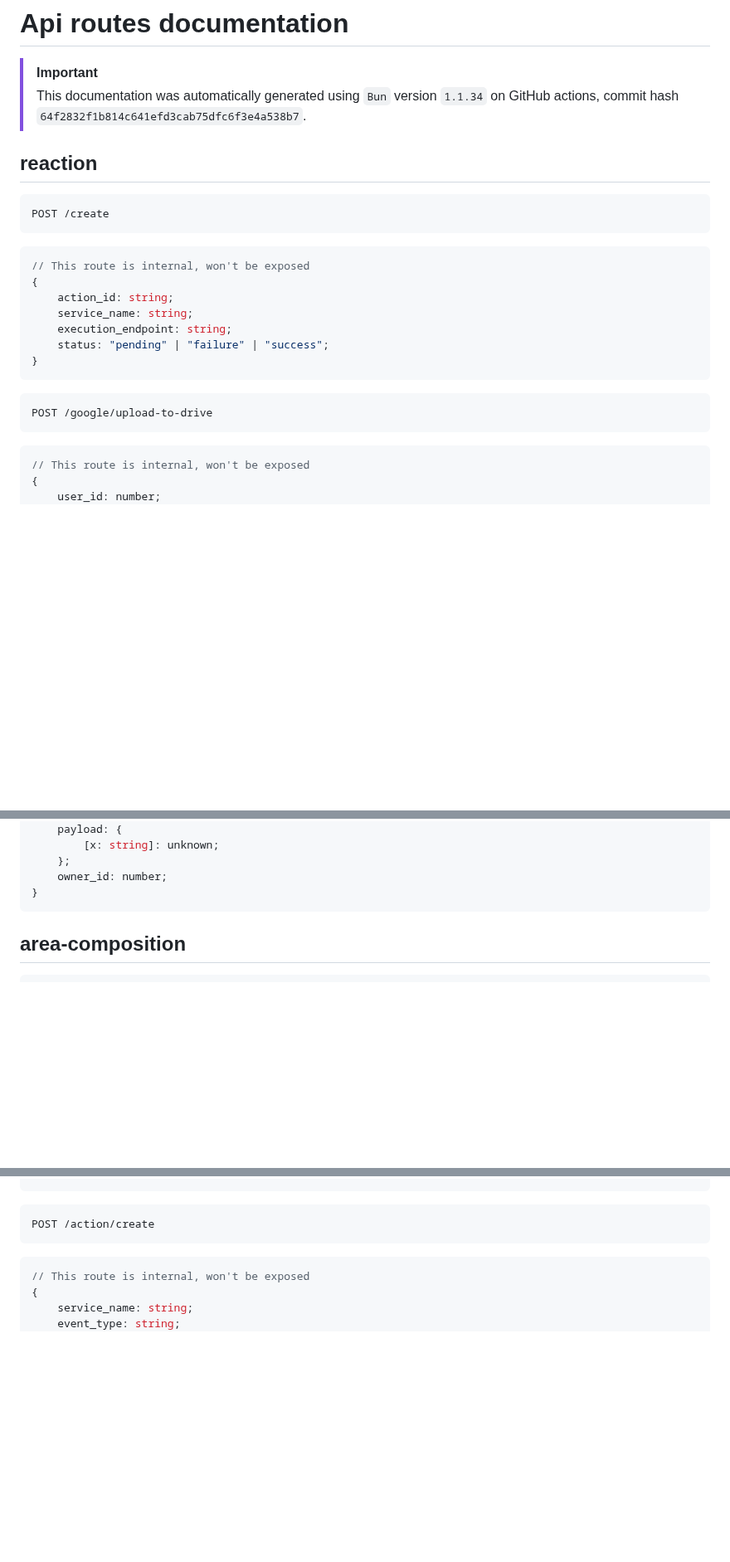
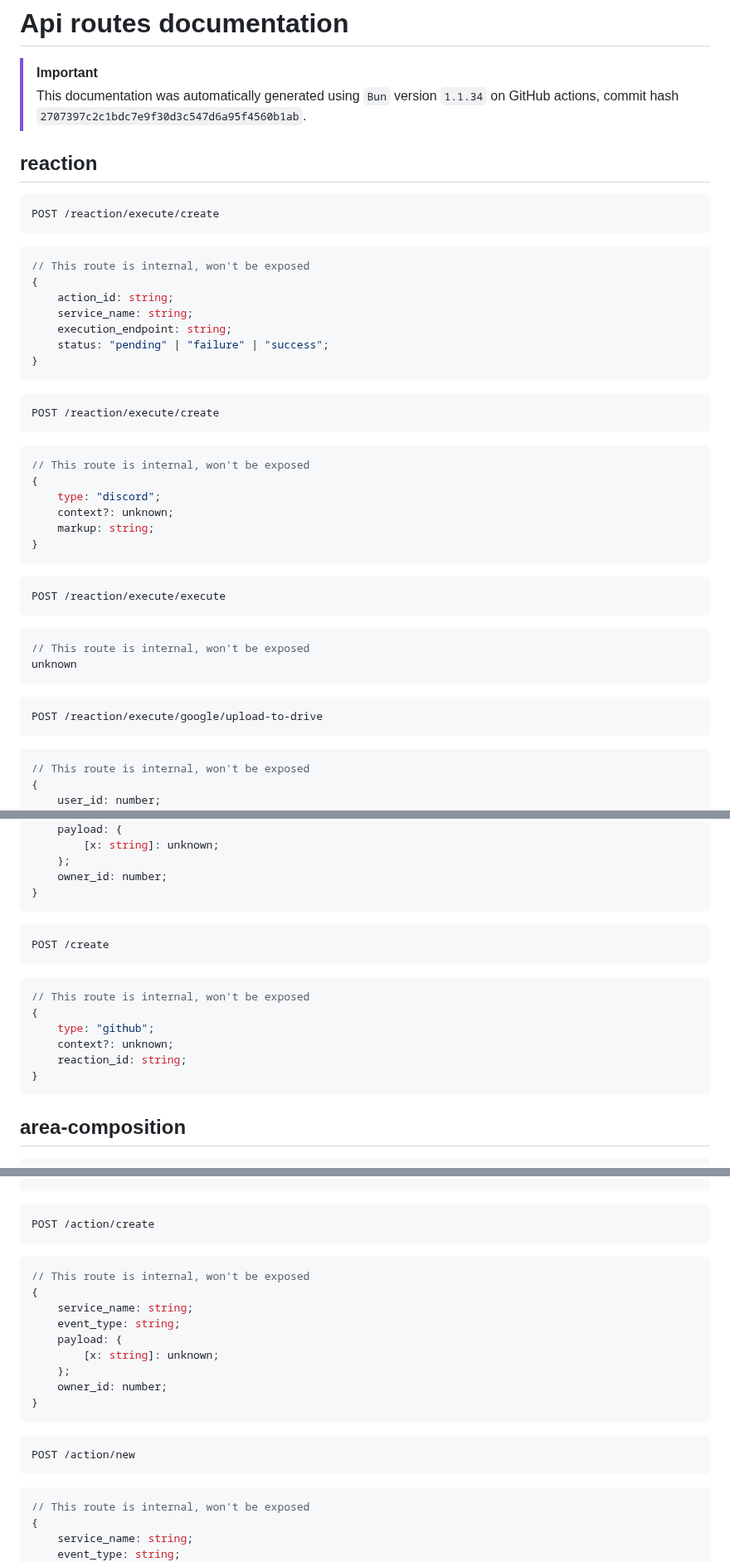
Before and after one commit to ppetschen/B-DEV-500-BAR-5-1-area-2024, a Markdown page: server/docs/api-routes.md, 3 parts joined by grey strips. Shown at 83% size. Drawn GitHub-style; blank space fills up the shorter version.

Commit message:
add: auto-generated docs from GitHub Actions

````diff
--- a/server/docs/api-routes.md
+++ b/server/docs/api-routes.md
@@ -3,12 +3,12 @@
 
 > [!IMPORTANT]
 > This documentation was automatically generated using `Bun` version `1.1.34` on
-> GitHub actions, commit hash `64f2832f1b814c641efd3cab75dfc6f3e4a538b7`.
+> GitHub actions, commit hash `2707397c2c1bdc7e9f30d3c547d6a95f4560b1ab`.
 
 ## reaction
 
 ```http
-POST /create
+POST /reaction/execute/create
 ```
 ```ts
 // This route is internal, won't be exposed
@@ -21,7 +21,27 @@ POST /create
 ```
 
 ```http
-POST /google/upload-to-drive
+POST /reaction/execute/create
+```
+```ts
+// This route is internal, won't be exposed
+{
+    type: "discord";
+    context?: unknown;
+    markup: string;
+}
+```
+
+```http
+POST /reaction/execute/execute
+```
+```ts
+// This route is internal, won't be exposed
+unknown
+```
+
+```http
+POST /reaction/execute/google/upload-to-drive
 ```
 ```ts
 // This route is internal, won't be exposed
@@ -122,6 +142,18 @@ POST /create
 }
 ```
 
+```http
+POST /create
+```
+```ts
+// This route is internal, won't be exposed
+{
+    type: "github";
+    context?: unknown;
+    reaction_id: string;
+}
+```
+
 
 ## area-composition
 
@@ -255,6 +324,21 @@ POST /action/resolve
 
 ```http
 POST /action/create
+```
+```ts
+// This route is internal, won't be exposed
+{
+    service_name: string;
+    event_type: string;
+    payload: {
+        [x: string]: unknown;
+    };
+    owner_id: number;
+}
+```
+
+```http
+POST /action/new
 ```
 ```ts
 // This route is internal, won't be exposed
````
Also changed, not shown: other parts of server/docs/api-routes.md (+62 -0 lines).
